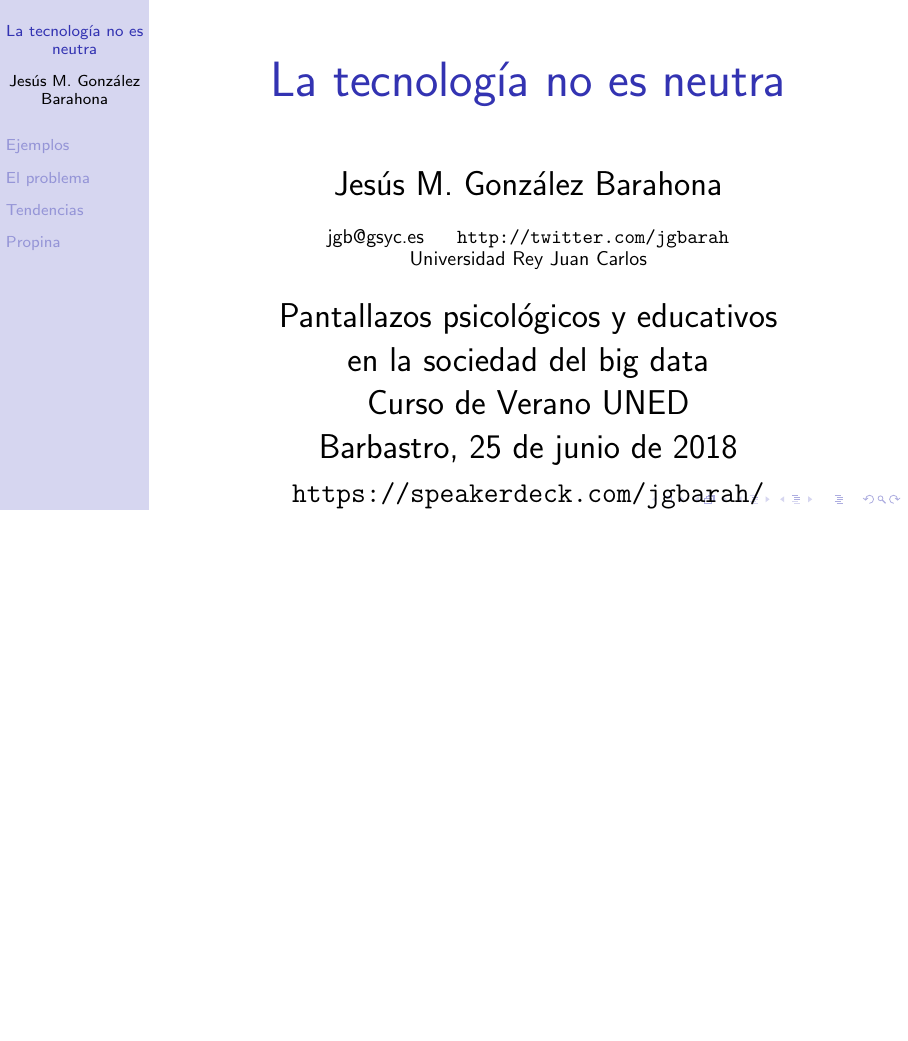
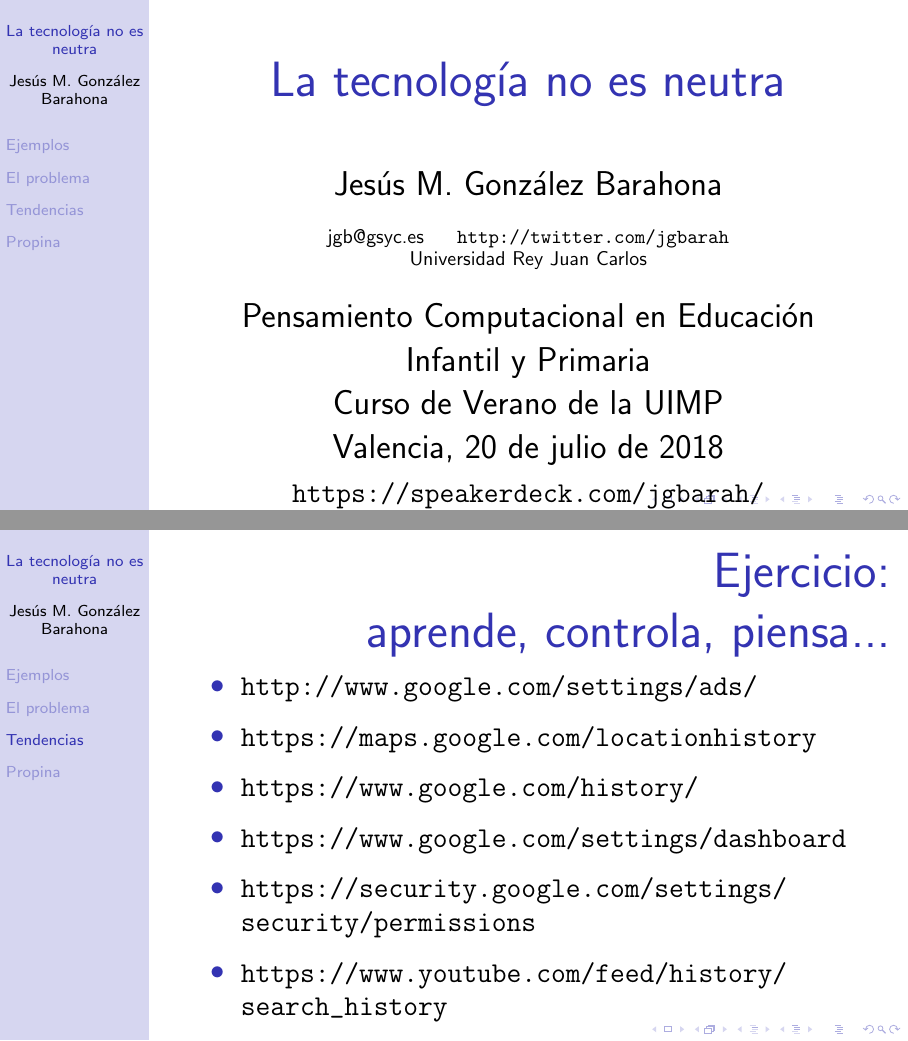
Before and after one commit to jgbarah/presentations, LaTeX slides (tecnologia-no-neutra/tecnologia-no-neutra.tex): page 1 of 41 before the commit and pages 1 and 32 of 42 after it, the two joined at a grey line, the shorter picture padded with empty space. Compiled offline with pdfLaTeX.

Commit message:
Actualizando tras la presntación en Valencia.

```diff
--- a/tecnologia-no-neutra/tecnologia-no-neutra.tex
+++ b/tecnologia-no-neutra/tecnologia-no-neutra.tex
@@ -65,10 +65,9 @@
 \institute{jgb@gsyc.es ~~~~ \url{http://twitter.com/jgbarah} \\
   Universidad Rey Juan Carlos \\ }
 
-\date{Pantallazos psicológicos y educativos \\
-  en la sociedad del big data \\
-  Curso de Verano UNED \\
-  Barbastro, 25 de junio de 2018\\
+\date{Pensamiento Computacional en Educación Infantil y Primaria \\
+  Curso de Verano de la UIMP \\
+  Valencia, 20 de julio de 2018\\
 {\small \url{https://speakerdeck.com/jgbarah/}} \\}
 
 \frame{
@@ -635,23 +634,23 @@ y dificultando otros \\
 %% }
 
 
-%% %%---------------------------------------------------------------
+%%---------------------------------------------------------------
 
-%% \begin{frame}
-%% \frametitle{Ejercicio: aprende, controla, piensa...}
+\begin{frame}
+\frametitle{Ejercicio: \\ aprende, controla, piensa...}
 
 
-%% {\small
-%% \begin{itemize}
-%%   \item \url{http://www.google.com/settings/ads/}
-%%   \item \url{https://maps.google.com/locationhistory}
-%%   \item \url{https://www.google.com/history/}
-%%   \item \url{https://www.google.com/settings/dashboard}
-%%   \item \url{https://security.google.com/settings/security/permissions}
-%%   \item \url{https://www.youtube.com/feed/history/search_history}
-%%   \end{itemize}
-%% }
-%% \end{frame}
+{\small
+\begin{itemize}
+  \item \url{http://www.google.com/settings/ads/}
+  \item \url{https://maps.google.com/locationhistory}
+  \item \url{https://www.google.com/history/}
+  \item \url{https://www.google.com/settings/dashboard}
+  \item \url{https://security.google.com/settings/security/permissions}
+  \item \url{https://www.youtube.com/feed/history/search_history}
+  \end{itemize}
+}
+\end{frame}
 
 % Tip Jar, Alamo Beer
 % Nan Palmer
```
Also changed, not shown: tecnologia-no-neutra/tecnologia-no-neutra-t3chfest-2018.pdf (added), tecnologia-no-neutra/tecnologia-no-neutra-uned-2018.pdf (renamed from tecnologia-no-neutra/tecnologia-no-neutra.pdf).
